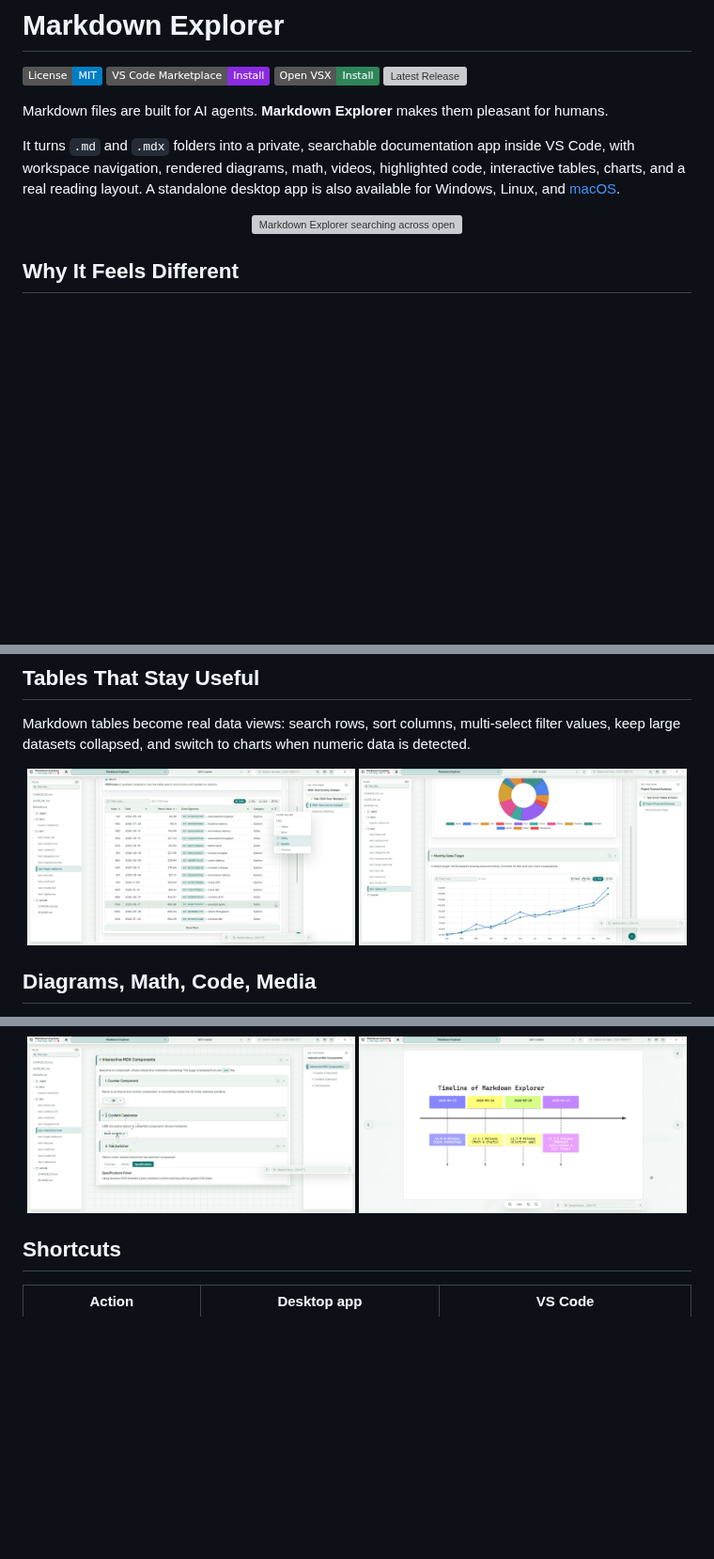
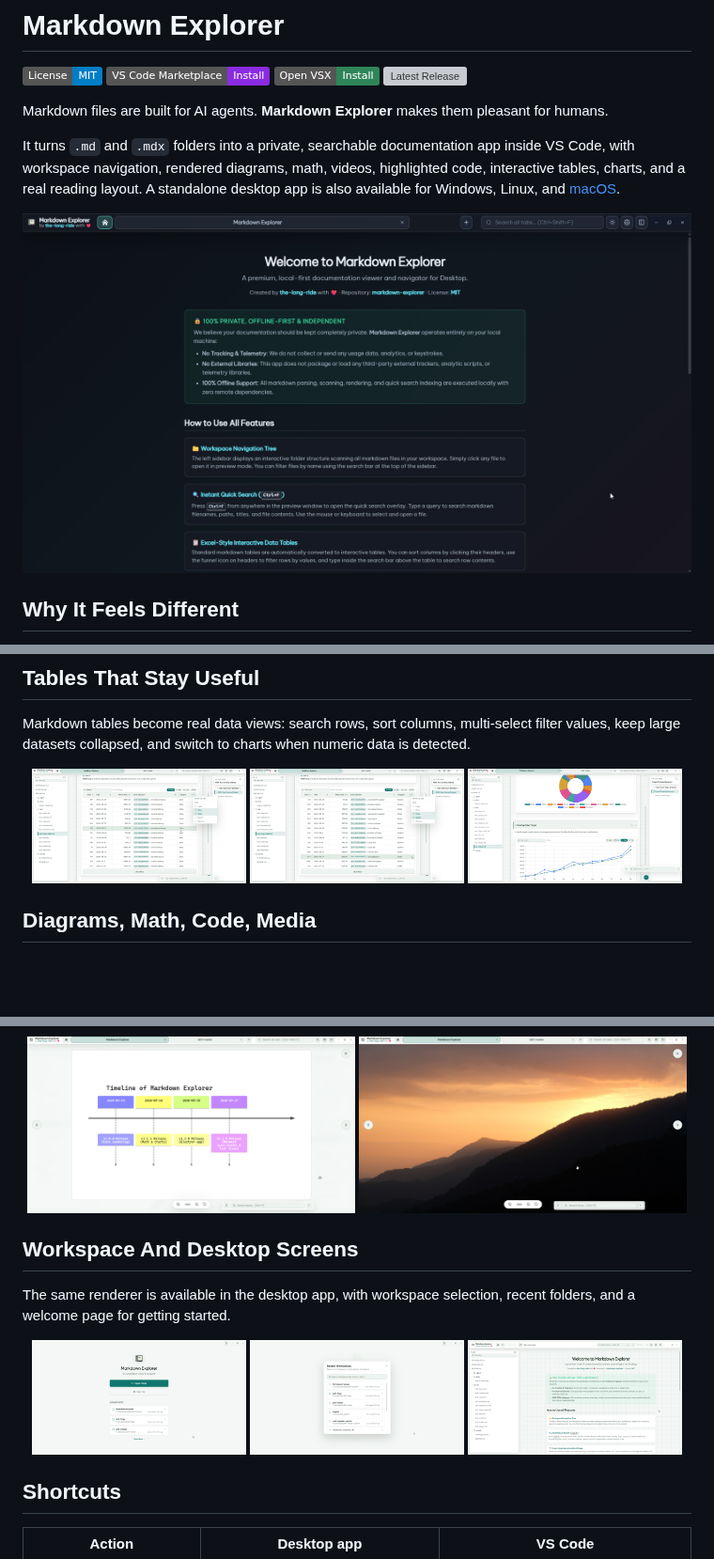
Before and after one commit to the-long-ride/markdown-explorer, a Markdown page: vscode/README.md, 3 parts joined by grey strips. Shown at 94% size. GitHub-like rendering; pictures changed too: media/demo/Homepage.png (added); badges without logos; blank space fills up the shorter version; grey boxes are pictures that could not be loaded.

Commit message:
docs(readme): use all demo screenshots

```diff
--- a/vscode/README.md
+++ b/vscode/README.md
@@ -10,7 +10,7 @@ Markdown files are built for AI agents. **Markdown Explorer** makes them pleasan
 It turns `.md` and `.mdx` folders into a private, searchable documentation app inside VS Code, with workspace navigation, rendered diagrams, math, videos, highlighted code, interactive tables, charts, and a real reading layout. A standalone desktop app is also available for Windows, Linux, and [macOS](https://github.com/the-long-ride/markdown-explorer/blob/main/docs/macos-install.md).
 
 <p align="center">
-  <img src="https://raw.githubusercontent.com/the-long-ride/markdown-explorer/main/media/demo/Search-in-all-tabs.png" width="900" alt="Markdown Explorer searching across open workspace tabs" />
+  <img src="https://raw.githubusercontent.com/the-long-ride/markdown-explorer/main/media/demo/Homepage.png" width="900" alt="Markdown Explorer homepage with workspace navigation and reading layout" />
 </p>
 
 ## Why It Feels Different
@@ -44,8 +44,9 @@ Find the exact content you need, then jump to the exact clicked match.
 Markdown tables become real data views: search rows, sort columns, multi-select filter values, keep large datasets collapsed, and switch to charts when numeric data is detected.
 
 <p align="center">
-  <img src="https://raw.githubusercontent.com/the-long-ride/markdown-explorer/main/media/demo/Suport-interact-with-large-data-table.png" width="49%" alt="Large table with multi-select filters and sorted rows" />
-  <img src="https://raw.githubusercontent.com/the-long-ride/markdown-explorer/main/media/demo/View-as-chart-instead-with-datatable.png" width="49%" alt="Markdown table rendered as an interactive chart" />
+  <img src="https://raw.githubusercontent.com/the-long-ride/markdown-explorer/main/media/demo/View-data-table-easier-than-ever.png" width="32%" alt="Markdown table rendered as an easier data view" />
+  <img src="https://raw.githubusercontent.com/the-long-ride/markdown-explorer/main/media/demo/Suport-interact-with-large-data-table.png" width="32%" alt="Large table with multi-select filters and sorted rows" />
+  <img src="https://raw.githubusercontent.com/the-long-ride/markdown-explorer/main/media/demo/View-as-chart-instead-with-datatable.png" width="32%" alt="Markdown table rendered as an interactive chart" />
 </p>
 
 ## Diagrams, Math, Code, Media
@@ -71,4 +82,15 @@ Use isolated HTML previews for interactive examples, and inspect images or diagr
   <img src="https://raw.githubusercontent.com/the-long-ride/markdown-explorer/main/media/demo/Mermaid-and-Image-Modal-View.png" width="49%" alt="Zoomable media modal for images and Mermaid diagrams" />
+  <img src="https://raw.githubusercontent.com/the-long-ride/markdown-explorer/main/media/demo/Mermaid-and-Image-Modal-View_1.jpg" width="49%" alt="Image modal preview with zoom controls" />
+</p>
+
+## Workspace And Desktop Screens
+
+The same renderer is available in the desktop app, with workspace selection, recent folders, and a welcome page for getting started.
+
+<p align="center">
+  <img src="https://raw.githubusercontent.com/the-long-ride/markdown-explorer/main/media/demo/Workspace-Selection.png" width="32%" alt="Desktop workspace selection screen" />
+  <img src="https://raw.githubusercontent.com/the-long-ride/markdown-explorer/main/media/demo/Workspace-Selection-Search-Recently-one.png" width="32%" alt="Desktop workspace selection with recent folders" />
+  <img src="https://raw.githubusercontent.com/the-long-ride/markdown-explorer/main/media/demo/Homepage-Include-Help-Section.png" width="32%" alt="Markdown Explorer welcome page with help section" />
 </p>
 
 ## Shortcuts
```
Also changed, not shown: other parts of vscode/README.md (+11 -1 lines), README.md (+19 -6 lines).
